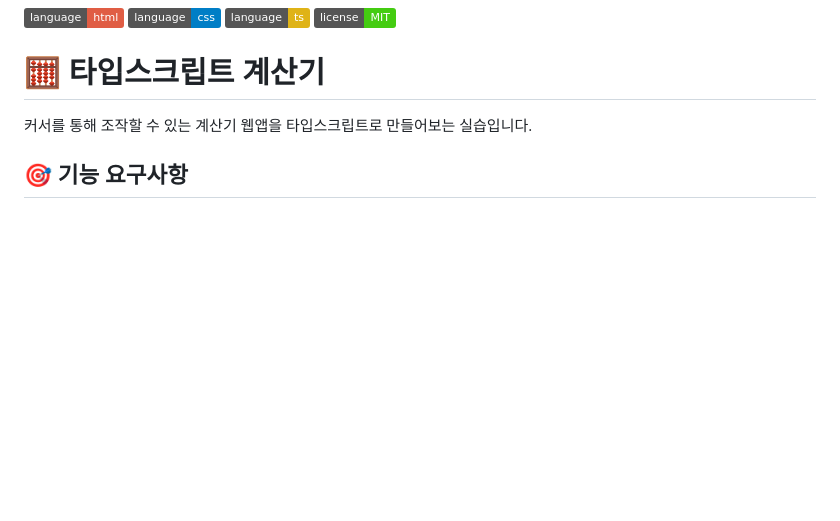
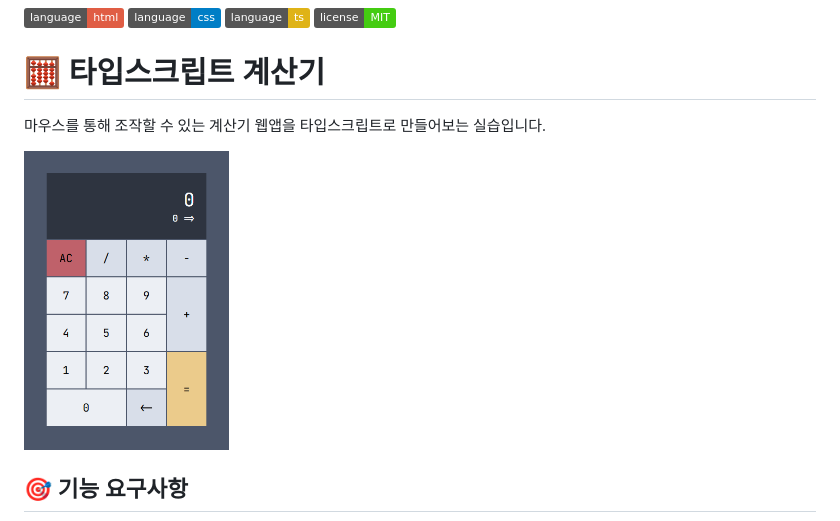
Before and after one commit to zer0ken/calculat0r, a Markdown page: README.md, the part around the change. Drawn GitHub-style; pictures changed too: image.png (added); badges without logos; blank space fills up the shorter version.

Commit message:
문서 수정

```diff
--- a/README.md
+++ b/README.md
@@ -5,7 +5,9 @@
 
 # 🧮 타입스크립트 계산기
 
-커서를 통해 조작할 수 있는 계산기 웹앱을 타입스크립트로 만들어보는 실습입니다.
+마우스를 통해 조작할 수 있는 계산기 웹앱을 타입스크립트로 만들어보는 실습입니다.
+
+<img src="image.png" height="300"/>
 
 ## 🎯 기능 요구사항
 
```
